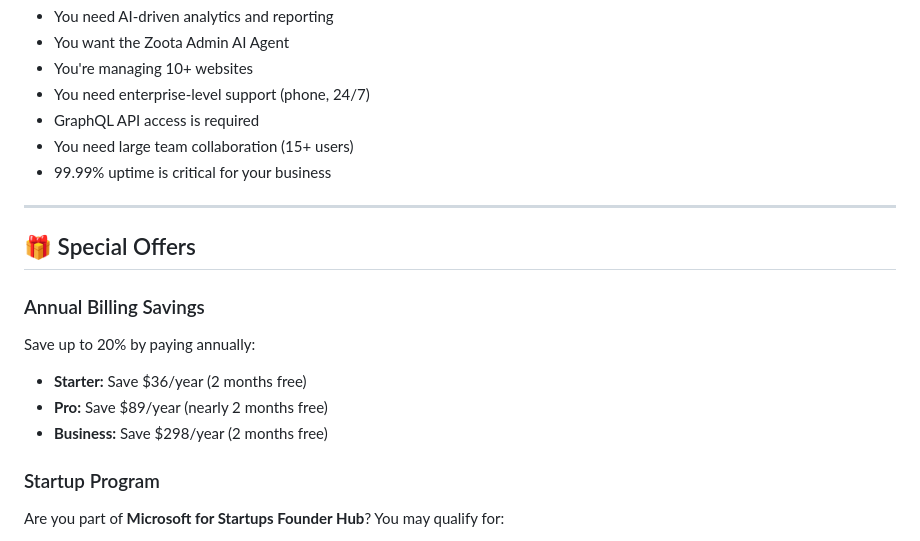
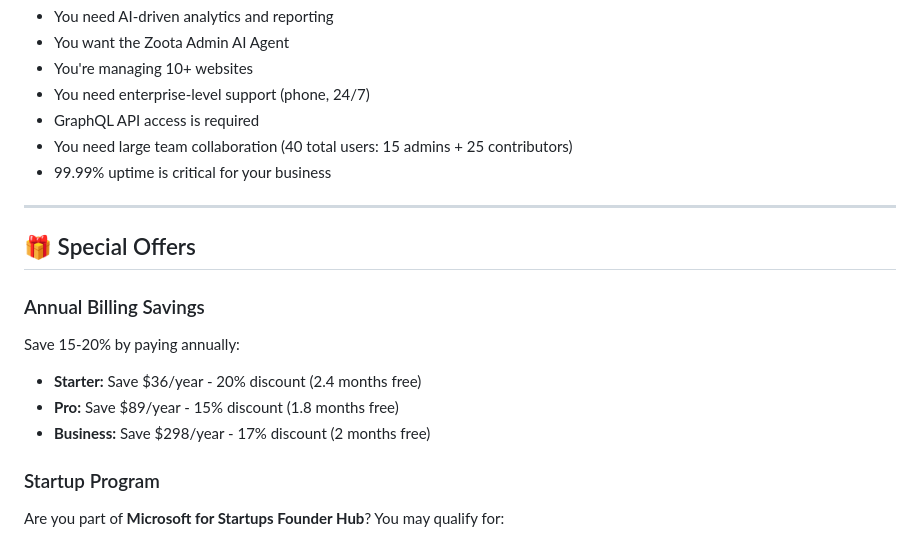
Before and after one commit to orkinosai25-org/mosaic, a Markdown page: docs/pricing.md, the part around the change. Drawn GitHub-style.

Commit message:
Fix pricing accuracy and consistency in documentation
Co-authored-by: orkinosai25 <243531199+orkinosai25@users.noreply.github.com>

```diff
--- a/docs/pricing.md
+++ b/docs/pricing.md
@@ -431,7 +431,7 @@ Each MOSAIC plan builds on the previous one, giving you more power, control, and
 - You're managing 10+ websites
 - You need enterprise-level support (phone, 24/7)
 - GraphQL API access is required
-- You need large team collaboration (15+ users)
+- You need large team collaboration (40 total users: 15 admins + 25 contributors)
 - 99.99% uptime is critical for your business
 
 ---
@@ -439,10 +439,10 @@ Each MOSAIC plan builds on the previous one, giving you more power, control, and
 ## 🎁 Special Offers
 
 ### Annual Billing Savings
-Save up to 20% by paying annually:
-- **Starter:** Save $36/year (2 months free)
-- **Pro:** Save $89/year (nearly 2 months free)
-- **Business:** Save $298/year (2 months free)
+Save 15-20% by paying annually:
+- **Starter:** Save $36/year - 20% discount (2.4 months free)
+- **Pro:** Save $89/year - 15% discount (1.8 months free)
+- **Business:** Save $298/year - 17% discount (2 months free)
 
 ### Startup Program
 Are you part of **Microsoft for Startups Founder Hub**? You may qualify for:
```
